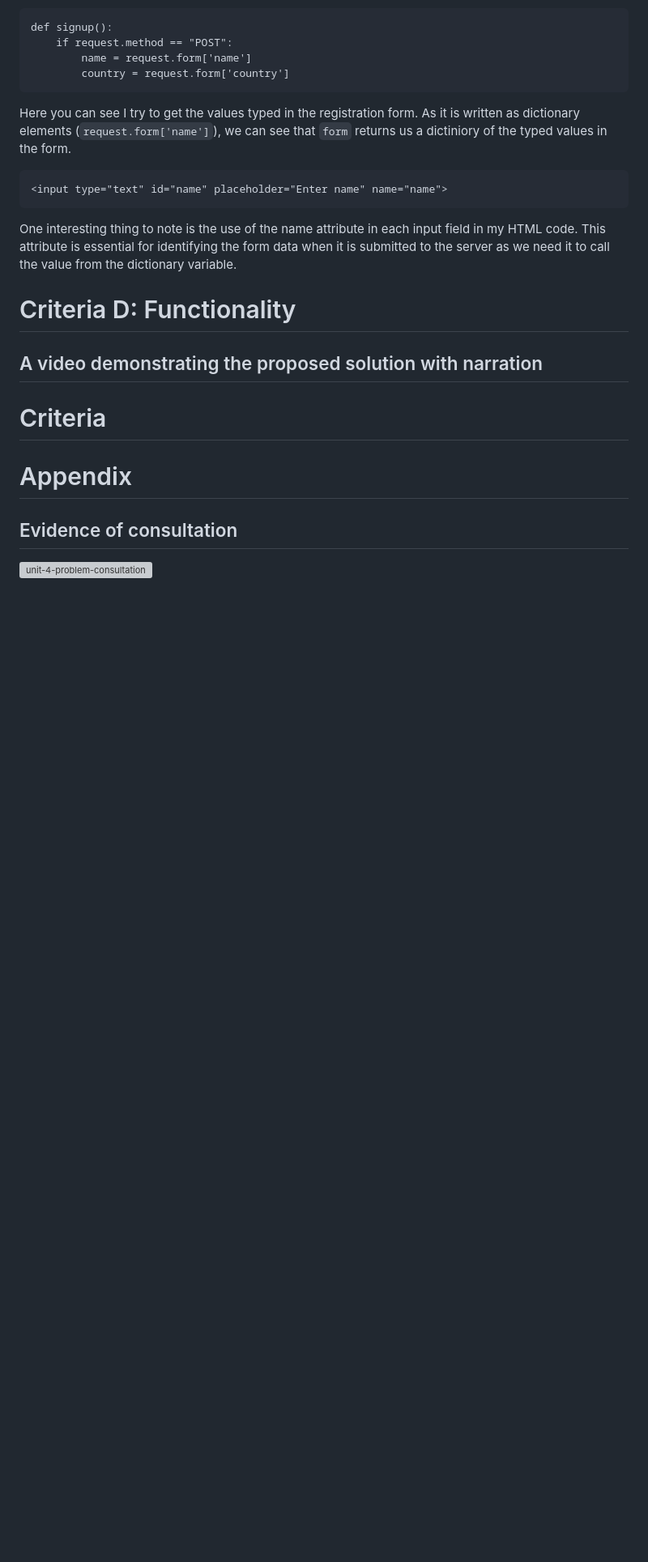
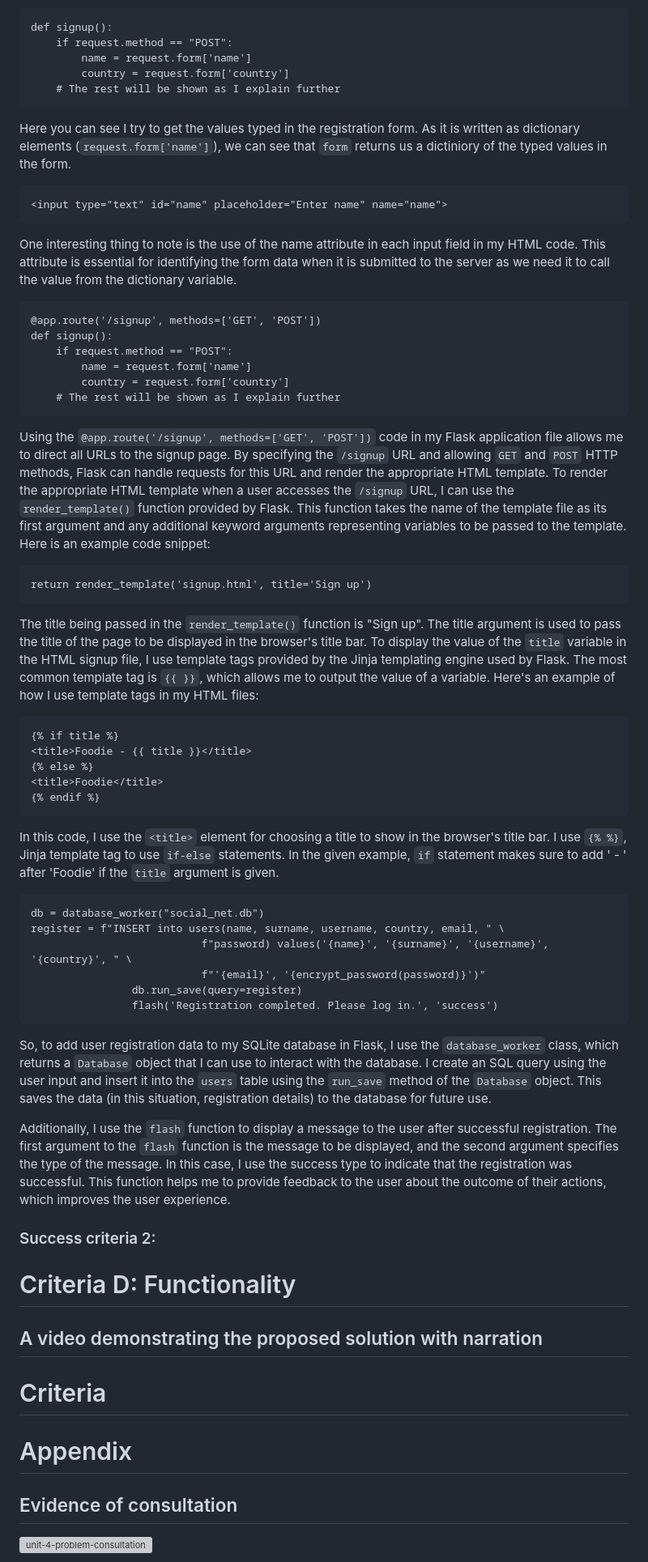
Before and after one commit to 2024sabuhiabbasov/unit4_2023-project, a Markdown page: README.md, the part around the change printed below. Shown: that part at 81% size. GitHub-like rendering; blank space fills up the shorter version; grey boxes are pictures that could not be loaded.

````diff
--- a/README.md
+++ b/README.md
@@ -212,12 +212,49 @@ def signup():
     if request.method == "POST":
         name = request.form['name']
         country = request.form['country']
+    # The rest will be shown as I explain further
 ```
 Here you can see I try to get the values typed in the registration form. As it is written as dictionary elements (`request.form['name']`), we can see that `form` returns us a dictiniory of the typed values in the form.
 ```.html
 <input type="text" id="name" placeholder="Enter name" name="name">
 ```
 One interesting thing to note is the use of the name attribute in each input field in my HTML code. This attribute is essential for identifying the form data when it is submitted to the server as we need it to call the value from the dictionary variable.
+```.py
+@app.route('/signup', methods=['GET', 'POST'])
+def signup():
+    if request.method == "POST":
+        name = request.form['name']
+        country = request.form['country']
+    # The rest will be shown as I explain further
+```
+Using the `@app.route('/signup', methods=['GET', 'POST'])` code in my Flask application file allows me to direct all URLs to the signup page. By specifying the `/signup` URL and allowing `GET` and `POST` HTTP methods, Flask can handle requests for this URL and render the appropriate HTML template.
+To render the appropriate HTML template when a user accesses the `/signup` URL, I can use the `render_template()` function provided by Flask. This function takes the name of the template file as its first argument and any additional keyword arguments representing variables to be passed to the template. Here is an example code snippet:
+```.html
+return render_template('signup.html', title='Sign up')
+```
+The title being passed in the `render_template()` function is "Sign up". The title argument is used to pass the title of the page to be displayed in the browser's title bar.
+To display the value of the `title` variable in the HTML signup file, I use template tags provided by the Jinja templating engine used by Flask. The most common template tag is `{{ }}`, which allows me to output the value of a variable. Here's an example of how I use template tags in my HTML files:
+```.html
+{% if title %}
+<title>Foodie - {{ title }}</title>
+{% else %}
+<title>Foodie</title>
+{% endif %}
+```
+In this code, I use the `<title>` element for choosing a title to show in the browser's title bar. I use `{% %}`, Jinja template tag to use `if-else` statements. In the given example, `if` statement makes sure to add ' - ' after 'Foodie' if the `title` argument is given.
+```.py
+db = database_worker("social_net.db")
+register = f"INSERT into users(name, surname, username, country, email, " \
+                           f"password) values('{name}', '{surname}', '{username}', '{country}', " \
+                           f"'{email}', '{encrypt_password(password)}')"
+                db.run_save(query=register)
+                flash('Registration completed. Please log in.', 'success')
+```
+So, to add user registration data to my SQLite database in Flask, I use the `database_worker` class, which returns a `Database` object that I can use to interact with the database. I create an SQL query using the user input and insert it into the `users` table using the `run_save` method of the `Database` object. This saves the data (in this situation, registration details) to the database for future use.
+
+Additionally, I use the `flash` function to display a message to the user after successful registration. The first argument to the `flash` function is the message to be displayed, and the second argument specifies the type of the message. In this case, I use the success type to indicate that the registration was successful. This function helps me to provide feedback to the user about the outcome of their actions, which improves the user experience.
+
+### Success criteria 2:
 
 # Criteria D: Functionality
 ## A video demonstrating the proposed solution with narration
````
Also changed, not shown: other parts of README.md (+3 -1 lines).
